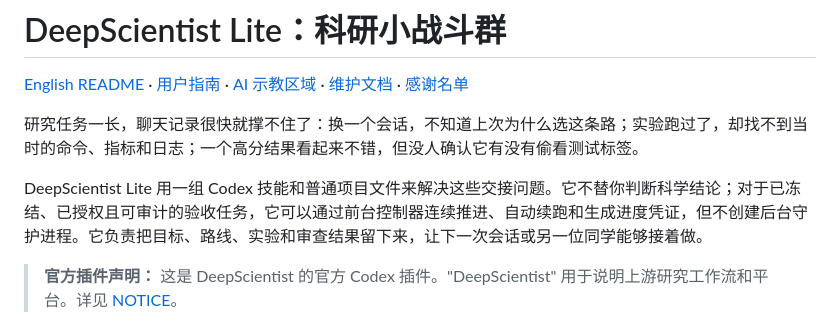
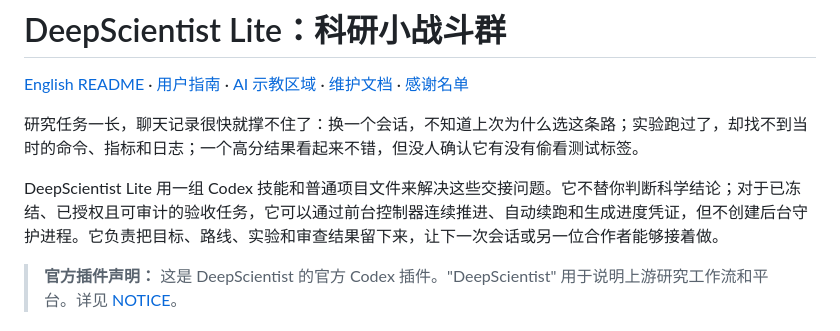
Before and after one commit to AlexenderSokolov/deepscientist-lite-codex-plugin, a Markdown page: README.zh.md, the part around the change. GitHub-like rendering.

Commit message:
Update README.zh.md for clarity and collaboration

```diff
--- a/README.zh.md
+++ b/README.zh.md
@@ -4,7 +4,7 @@
 
 研究任务一长，聊天记录很快就撑不住了：换一个会话，不知道上次为什么选这条路；实验跑过了，却找不到当时的命令、指标和日志；一个高分结果看起来不错，但没人确认它有没有偷看测试标签。
 
-DeepScientist Lite 用一组 Codex 技能和普通项目文件来解决这些交接问题。它不替你判断科学结论；对于已冻结、已授权且可审计的验收任务，它可以通过前台控制器连续推进、自动续跑和生成进度凭证，但不创建后台守护进程。它负责把目标、路线、实验和审查结果留下来，让下一次会话或另一位同学能够接着做。
+DeepScientist Lite 用一组 Codex 技能和普通项目文件来解决这些交接问题。它不替你判断科学结论；对于已冻结、已授权且可审计的验收任务，它可以通过前台控制器连续推进、自动续跑和生成进度凭证，但不创建后台守护进程。它负责把目标、路线、实验和审查结果留下来，让下一次会话或另一位合作者能够接着做。
 
 > **官方插件声明：** 这是 DeepScientist 的官方 Codex 插件。"DeepScientist" 用于说明上游研究工作流和平台。详见 [NOTICE](NOTICE)。
 
```
